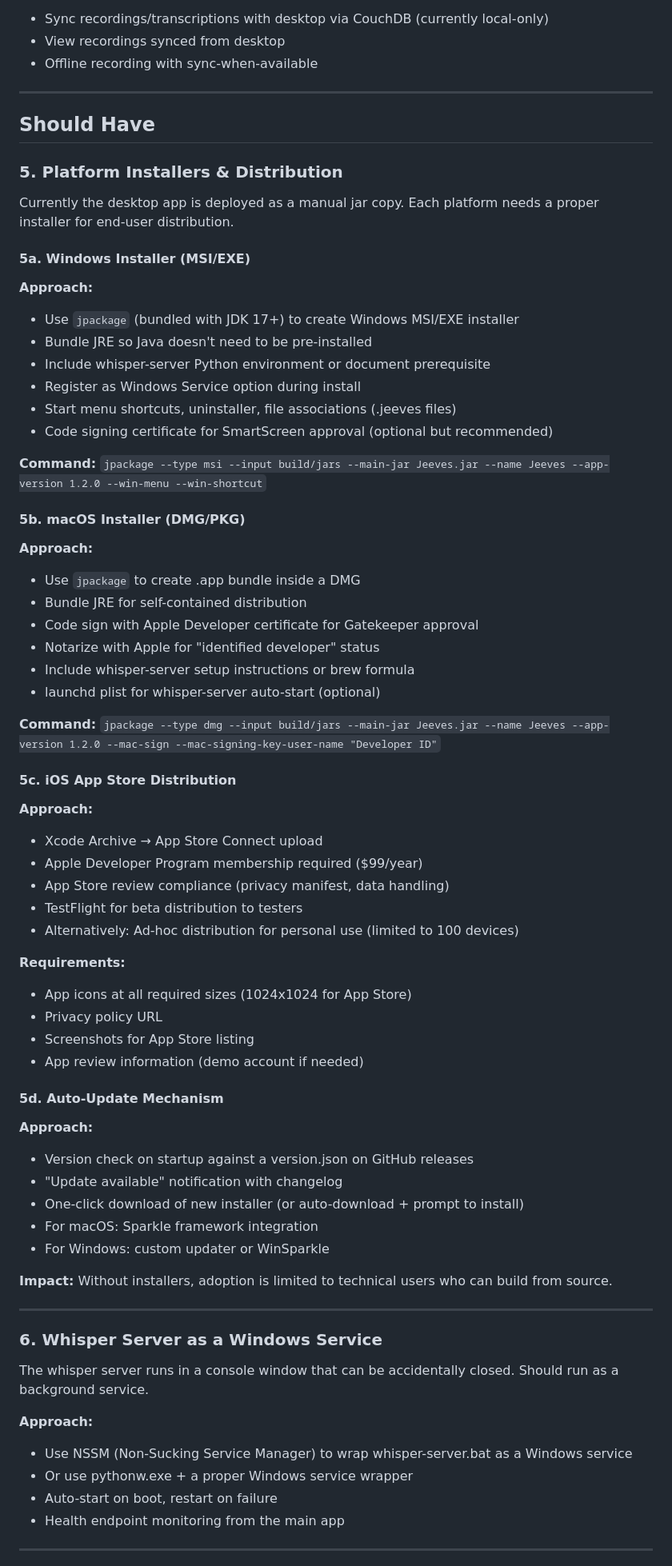
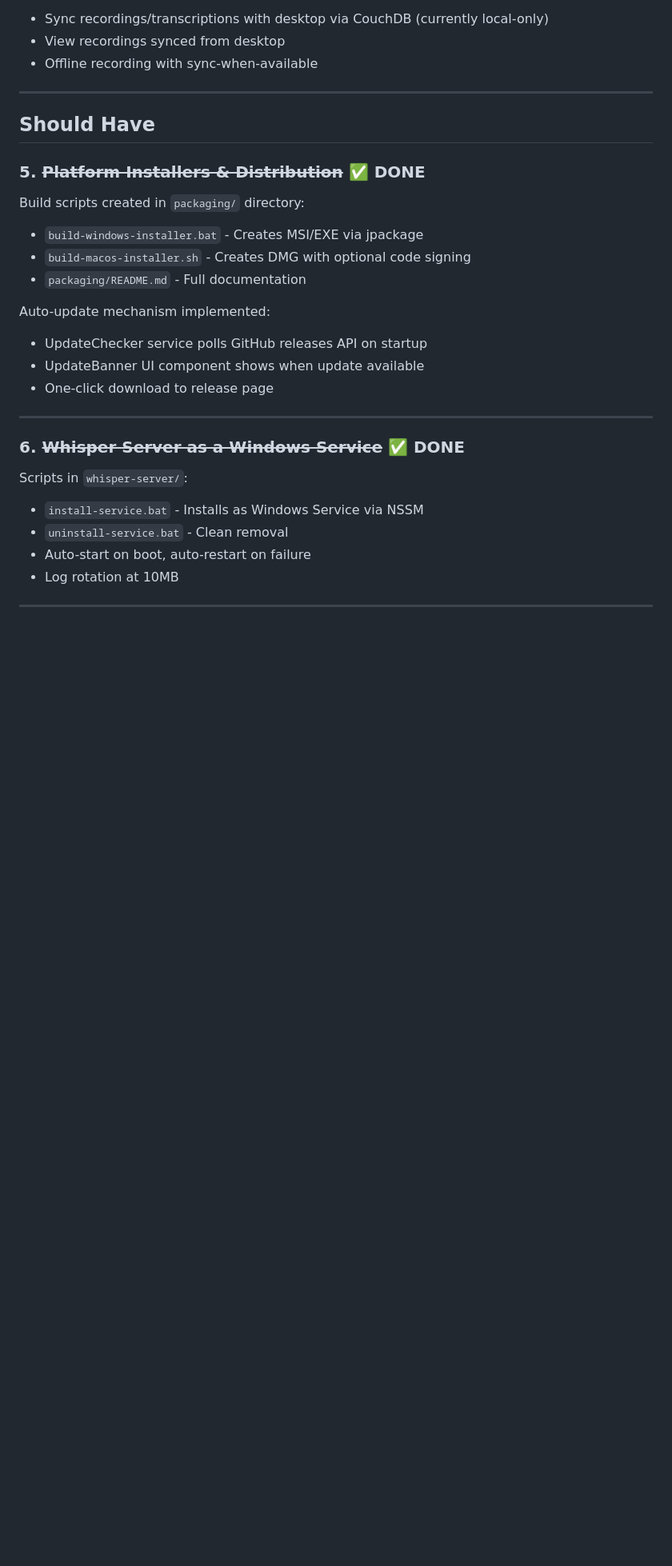
Before and after one commit to ColourTR33/Jeeves, a Markdown page: BACKLOG.md, the part around one of its changes. Shown at 80% size. GitHub-like rendering; blank space fills up the shorter version.

```diff
--- a/BACKLOG.md
+++ b/BACKLOG.md
@@ -65,66 +64,26 @@ The iOS app (`iosApp/`) is functional with:
 
 ## Should Have
 
-### 5. Platform Installers & Distribution
+### 5. ~~Platform Installers & Distribution~~ ✅ DONE
 
-Currently the desktop app is deployed as a manual jar copy. Each platform needs a proper installer for end-user distribution.
+Build scripts created in `packaging/` directory:
+- `build-windows-installer.bat` - Creates MSI/EXE via jpackage
+- `build-macos-installer.sh` - Creates DMG with optional code signing
+- `packaging/README.md` - Full documentation
 
-#### 5a. Windows Installer (MSI/EXE)
-**Approach:**
-- Use `jpackage` (bundled with JDK 17+) to create Windows MSI/EXE installer
-- Bundle JRE so Java doesn't need to be pre-installed
-- Include whisper-server Python environment or document prerequisite
-- Register as Windows Service option during install
-- Start menu shortcuts, uninstaller, file associations (.jeeves files)
-- Code signing certificate for SmartScreen approval (optional but recommended)
-
-**Command:** `jpackage --type msi --input build/jars --main-jar Jeeves.jar --name Jeeves --app-version 1.2.0 --win-menu --win-shortcut`
-
-#### 5b. macOS Installer (DMG/PKG)
-**Approach:**
-- Use `jpackage` to create .app bundle inside a DMG
-- Bundle JRE for self-contained distribution
-- Code sign with Apple Developer certificate for Gatekeeper approval
-- Notarize with Apple for "identified developer" status
-- Include whisper-server setup instructions or brew formula
-- launchd plist for whisper-server auto-start (optional)
-
-**Command:** `jpackage --type dmg --input build/jars --main-jar Jeeves.jar --name Jeeves --app-version 1.2.0 --mac-sign --mac-signing-key-user-name "Developer ID"`
-
-#### 5c. iOS App Store Distribution
-**Approach:**
-- Xcode Archive → App Store Connect upload
-- Apple Developer Program membership required ($99/year)
-- App Store review compliance (privacy manifest, data handling)
-- TestFlight for beta distribution to testers
-- Alternatively: Ad-hoc distribution for personal use (limited to 100 devices)
-
-**Requirements:**
-- App icons at all required sizes (1024x1024 for App Store)
-- Privacy policy URL
-- Screenshots for App Store listing
-- App review information (demo account if needed)
-
-#### 5d. Auto-Update Mechanism
-**Approach:**
-- Version check on startup against a version.json on GitHub releases
-- "Update available" notification with changelog
-- One-click download of new installer (or auto-download + prompt to install)
-- For macOS: Sparkle framework integration
-- For Windows: custom updater or WinSparkle
-
-**Impact:** Without installers, adoption is limited to technical users who can build from source.
+Auto-update mechanism implemented:
+- UpdateChecker service polls GitHub releases API on startup
+- UpdateBanner UI component shows when update available
+- One-click download to release page
 
 ---
 
-### 6. Whisper Server as a Windows Service
-The whisper server runs in a console window that can be accidentally closed. Should run as a background service.
-
-**Approach:**
-- Use NSSM (Non-Sucking Service Manager) to wrap whisper-server.bat as a Windows service
-- Or use pythonw.exe + a proper Windows service wrapper
-- Auto-start on boot, restart on failure
-- Health endpoint monitoring from the main app
+### 6. ~~Whisper Server as a Windows Service~~ ✅ DONE
+Scripts in `whisper-server/`:
+- `install-service.bat` - Installs as Windows Service via NSSM
+- `uninstall-service.bat` - Clean removal
+- Auto-start on boot, auto-restart on failure
+- Log rotation at 10MB
 
 ---
 
```
Also changed, not shown: other parts of BACKLOG.md (+35 -38 lines).
